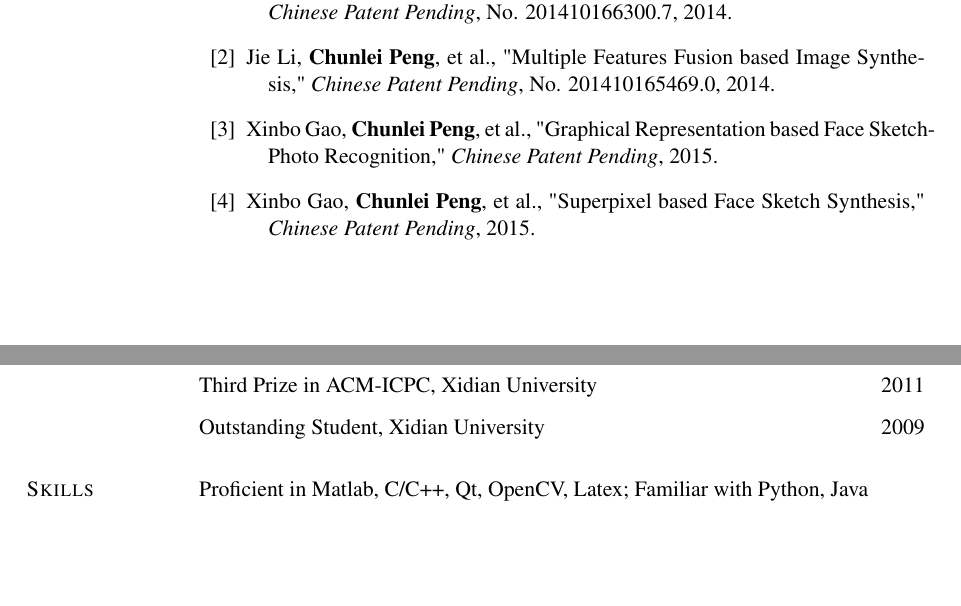
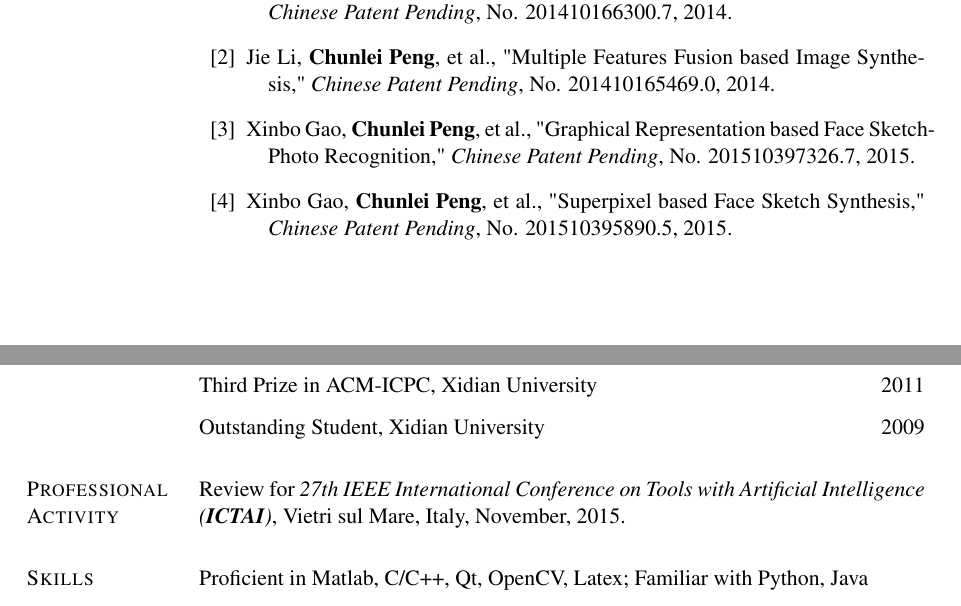
Before and after one commit to leoliu37/clpeng.github.io, a LaTeX CV (CV/CV_Chunlei_Peng.tex): two parts of pages 2 and 3 of 3, joined at a grey line, cut so that both start at the same text. Compiled offline with pdfLaTeX.

Commit message:
Updated
Patent, professional activity updated

```diff
--- a/CV/CV_Chunlei_Peng.tex
+++ b/CV/CV_Chunlei_Peng.tex
@@ -288,9 +288,9 @@ Sep. 2008 - July 2012
 
 \item Jie Li, \textbf{Chunlei Peng}, et al., "Multiple Features Fusion based Image Synthesis," \emph{Chinese Patent Pending}, No. 201410165469.0, 2014.
 
-\item Xinbo Gao, \textbf{Chunlei Peng}, et al., "Graphical Representation based Face Sketch-Photo Recognition," \emph{Chinese Patent Pending}, 2015.
+\item Xinbo Gao, \textbf{Chunlei Peng}, et al., "Graphical Representation based Face Sketch-Photo Recognition," \emph{Chinese Patent Pending}, No. 201510397326.7, 2015.
 
-\item Xinbo Gao, \textbf{Chunlei Peng}, et al., "Superpixel based Face Sketch Synthesis," \emph{Chinese Patent Pending}, 2015.
+\item Xinbo Gao, \textbf{Chunlei Peng}, et al., "Superpixel based Face Sketch Synthesis," \emph{Chinese Patent Pending}, No. 201510395890.5, 2015.
 
 \item Xinbo Gao, Wenjun Ren, Nannan Wang, Jie Li, \textbf{Chunlei Peng}, et al., "Image Quality Assessment based Synthesized Face Image Recognition," \emph{Chinese Patent Pending}, No. 201410133868.9, 2014.
 
@@ -327,6 +327,10 @@ Third Prize in ACM-ICPC, Xidian University \hfill 2011
 \vspace{0.1in}
 Outstanding Student, Xidian University \hfill 2009
 
+\section{Professional Activity}
+
+Review for \emph{27th IEEE International Conference on Tools with Artificial Intelligence (\textbf{ICTAI})}, Vietri sul Mare, Italy, November, 2015.
+
 \section{Skills}
 
 Proficient in Matlab, C/C++, Qt, OpenCV, Latex; Familiar with Python, Java
```
Also changed, not shown: CV/CV_Chunlei_Peng.pdf.
